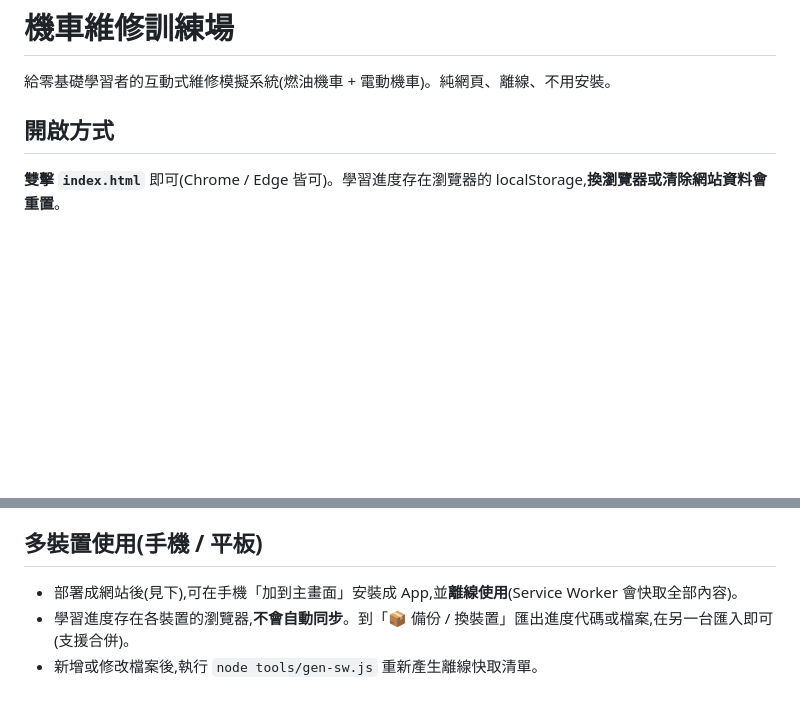
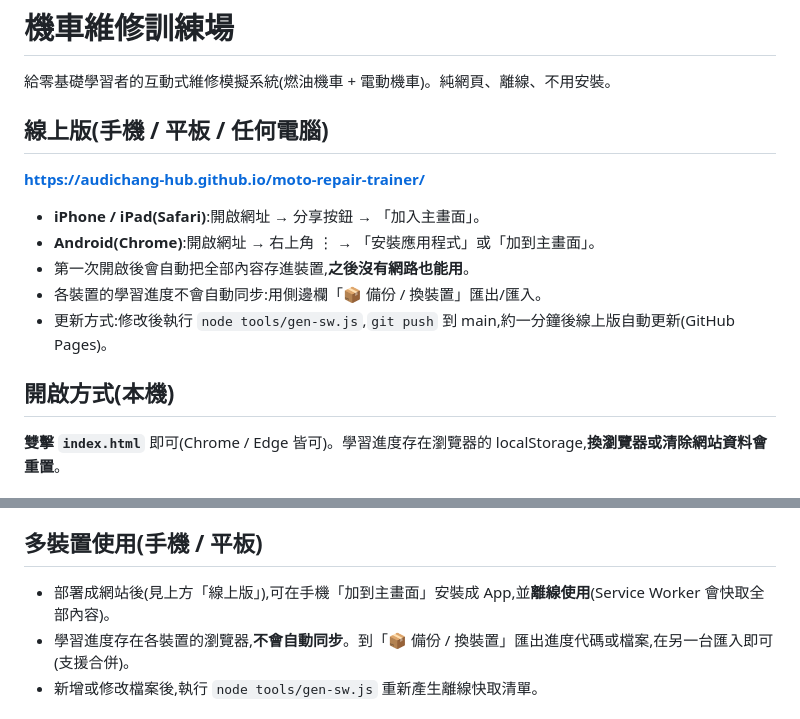
Before and after one commit to AudiChang-hub/moto-repair-trainer, a Markdown page: README.md, 2 parts joined by grey strips. GitHub-like rendering; blank space fills up the shorter version.

Commit message:
README: add live URL and phone install instructions
Co-Authored-By: Claude Sonnet 5.5 <noreply@anthropic.com>

```diff
--- a/README.md
+++ b/README.md
@@ -2,7 +2,17 @@
 
 給零基礎學習者的互動式維修模擬系統(燃油機車 + 電動機車)。純網頁、離線、不用安裝。
 
-## 開啟方式
+## 線上版(手機 / 平板 / 任何電腦)
+
+**https://audichang-hub.github.io/moto-repair-trainer/**
+
+- **iPhone / iPad(Safari)**:開啟網址 → 分享按鈕 → 「加入主畫面」。
+- **Android(Chrome)**:開啟網址 → 右上角 ⋮ → 「安裝應用程式」或「加到主畫面」。
+- 第一次開啟後會自動把全部內容存進裝置,**之後沒有網路也能用**。
+- 各裝置的學習進度不會自動同步:用側邊欄「📦 備份 / 換裝置」匯出/匯入。
+- 更新方式:修改後執行 `node tools/gen-sw.js`,`git push` 到 main,約一分鐘後線上版自動更新(GitHub Pages)。
+
+## 開啟方式(本機)
 
 **雙擊 `index.html`** 即可(Chrome / Edge 皆可)。學習進度存在瀏覽器的 localStorage,**換瀏覽器或清除網站資料會重置**。
 
@@ -32,7 +42,7 @@
 
 ## 多裝置使用(手機 / 平板)
 
-- 部署成網站後(見下),可在手機「加到主畫面」安裝成 App,並**離線使用**(Service Worker 會快取全部內容)。
+- 部署成網站後(見上方「線上版」),可在手機「加到主畫面」安裝成 App,並**離線使用**(Service Worker 會快取全部內容)。
 - 學習進度存在各裝置的瀏覽器,**不會自動同步**。到「📦 備份 / 換裝置」匯出進度代碼或檔案,在另一台匯入即可(支援合併)。
 - 新增或修改檔案後,執行 `node tools/gen-sw.js` 重新產生離線快取清單。
 
```
